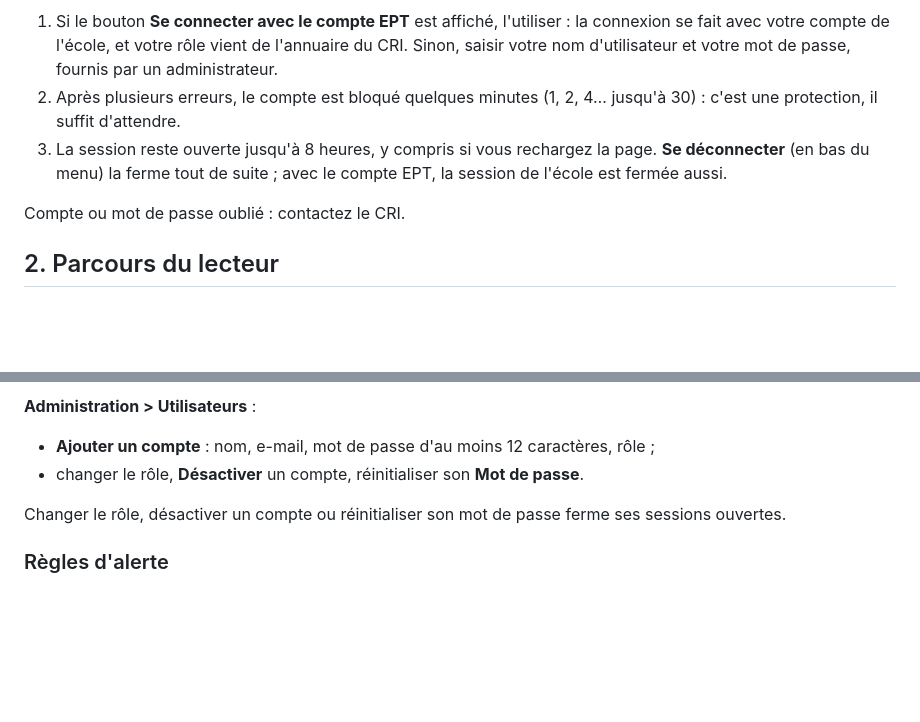
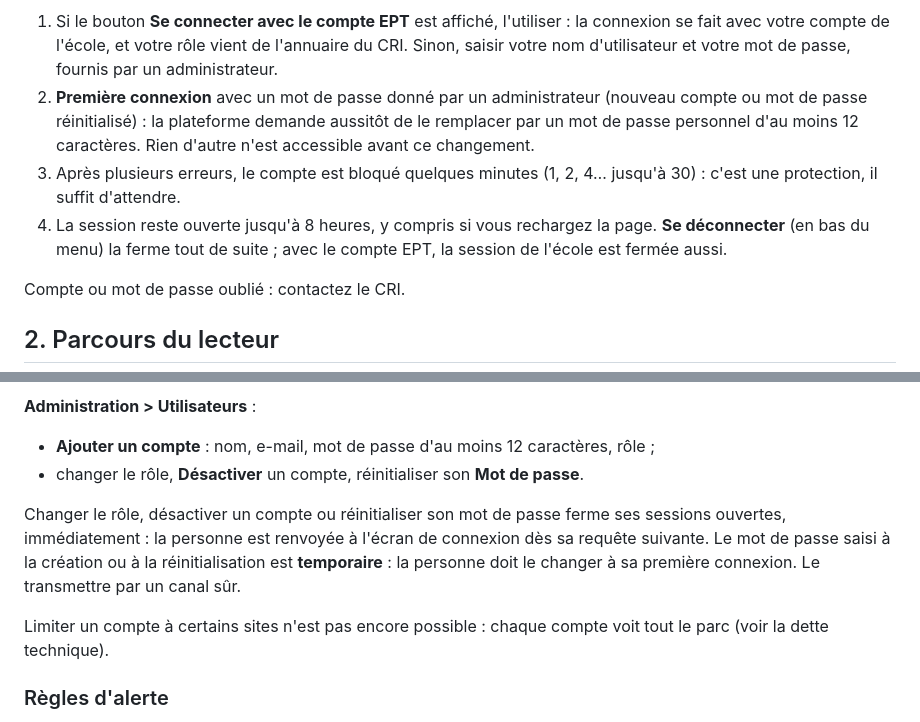
Before and after one commit to boubacarsidibe/Trans-DIC1, a Markdown page: docs/user-guide/manuel-utilisateur.md, 2 parts joined by grey strips. Rendered like a GitHub page; blank space fills up the shorter version.

Commit message:
docs: décrire le mot de passe temporaire et le périmètre par site restant (FEAT-01)
Manuel : première connexion et effet
  immédiat d'une désactivation. Dette technique : périmètre par site non appliqué, avec la proposition de fonctionnement.

```diff
--- a/docs/user-guide/manuel-utilisateur.md
+++ b/docs/user-guide/manuel-utilisateur.md
@@ -17,8 +17,9 @@ Le menu de gauche n'affiche que ce que votre rôle permet. Le serveur vérifie d
 ![Écran de connexion](images/01-connexion.png)
 
 1. Si le bouton **Se connecter avec le compte EPT** est affiché, l'utiliser : la connexion se fait avec votre compte de l'école, et votre rôle vient de l'annuaire du CRI. Sinon, saisir votre nom d'utilisateur et votre mot de passe, fournis par un administrateur.
-2. Après plusieurs erreurs, le compte est bloqué quelques minutes (1, 2, 4… jusqu'à 30) : c'est une protection, il suffit d'attendre.
-3. La session reste ouverte jusqu'à 8 heures, y compris si vous rechargez la page. **Se déconnecter** (en bas du menu) la ferme tout de suite ; avec le compte EPT, la session de l'école est fermée aussi.
+2. **Première connexion** avec un mot de passe donné par un administrateur (nouveau compte ou mot de passe réinitialisé) : la plateforme demande aussitôt de le remplacer par un mot de passe personnel d'au moins 12 caractères. Rien d'autre n'est accessible avant ce changement.
+3. Après plusieurs erreurs, le compte est bloqué quelques minutes (1, 2, 4… jusqu'à 30) : c'est une protection, il suffit d'attendre.
+4. La session reste ouverte jusqu'à 8 heures, y compris si vous rechargez la page. **Se déconnecter** (en bas du menu) la ferme tout de suite ; avec le compte EPT, la session de l'école est fermée aussi.
 
 Compte ou mot de passe oublié : contactez le CRI.
 
@@ -134,7 +135,9 @@ Une ligne dont le code d'inventaire ou l'adresse existe déjà est refusée comm
 - **Ajouter un compte** : nom, e-mail, mot de passe d'au moins 12 caractères, rôle ;
 - changer le rôle, **Désactiver** un compte, réinitialiser son **Mot de passe**.
 
-Changer le rôle, désactiver un compte ou réinitialiser son mot de passe ferme ses sessions ouvertes.
+Changer le rôle, désactiver un compte ou réinitialiser son mot de passe ferme ses sessions ouvertes, immédiatement : la personne est renvoyée à l'écran de connexion dès sa requête suivante. Le mot de passe saisi à la création ou à la réinitialisation est **temporaire** : la personne doit le changer à sa première connexion. Le transmettre par un canal sûr.
+
+Limiter un compte à certains sites n'est pas encore possible : chaque compte voit tout le parc (voir la dette technique).
 
 ### Règles d'alerte
 
```
Also changed, not shown: docs/architecture/risks-and-technical-debt.md (+1 -0 lines).
